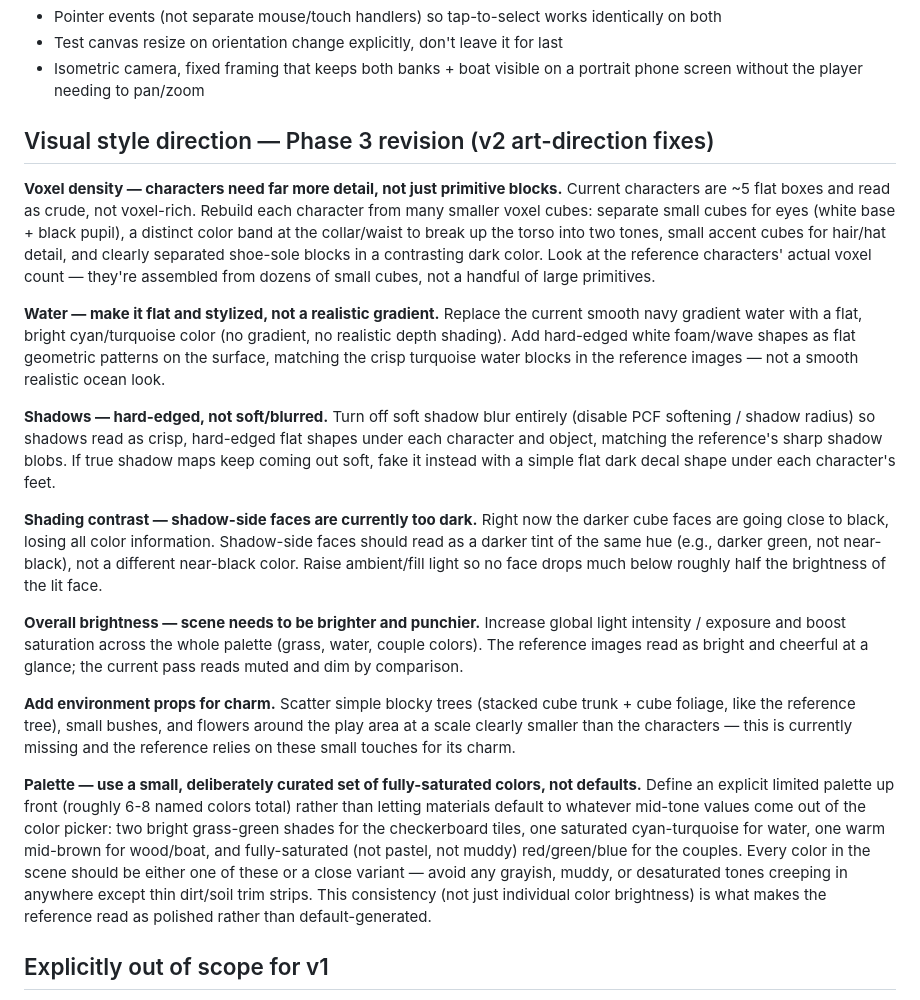
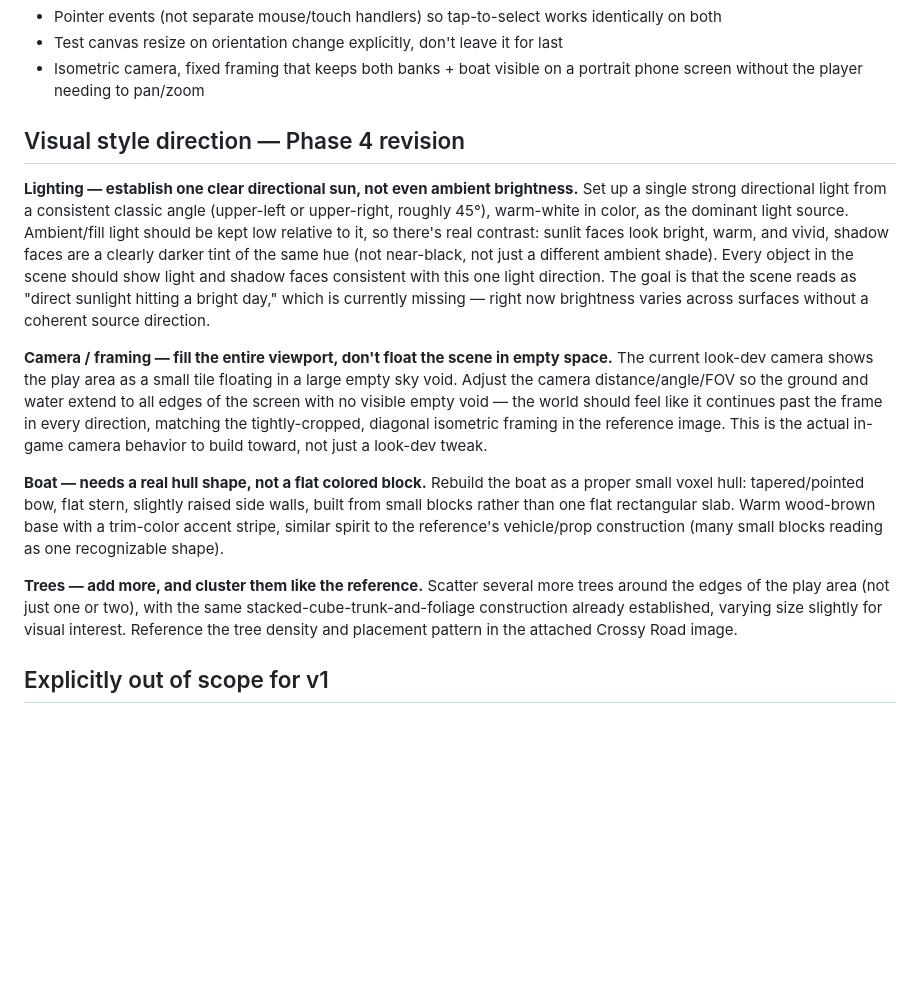
Before and after one commit to BhinTatta/stop-the-cheater, a Markdown page: SPEC.md, the part around the change. Rendered like a GitHub page; blank space fills up the shorter version.

Commit message:
Revise art-direction spec to Phase 4 (lighting/camera/boat/trees)
Documents the four remaining gaps from the v2 look-dev pass: a single
coherent directional sun instead of evenly-spread ambient brightness, a
camera framing that fills the viewport edge-to-edge instead of floating
the diorama in empty sky, a proper tapered-hull boat instead of a flat
slab, and denser/clustered tree placement matching the reference.

Co-Authored-By: Claude Sonnet 5 <noreply@anthropic.com>
Claude-Session: https://claude.ai/code/session_01WtUgqTKWVkveGXxy279Jn7

```diff
--- a/SPEC.md
+++ b/SPEC.md
@@ -57,28 +57,19 @@ Sequence: tap person (select) → tap boat seat (load, person hops in) → repea
 - Test canvas resize on orientation change explicitly, don't leave it for last
 - Isometric camera, fixed framing that keeps both banks + boat visible on a portrait phone screen without the player needing to pan/zoom
 
-## Visual style direction — Phase 3 revision (v2 art-direction fixes)
+## Visual style direction — Phase 4 revision
 
-**Voxel density — characters need far more detail, not just primitive blocks.**
-Current characters are ~5 flat boxes and read as crude, not voxel-rich. Rebuild each character from many smaller voxel cubes: separate small cubes for eyes (white base + black pupil), a distinct color band at the collar/waist to break up the torso into two tones, small accent cubes for hair/hat detail, and clearly separated shoe-sole blocks in a contrasting dark color. Look at the reference characters' actual voxel count — they're assembled from dozens of small cubes, not a handful of large primitives.
+**Lighting — establish one clear directional sun, not even ambient brightness.**
+Set up a single strong directional light from a consistent classic angle (upper-left or upper-right, roughly 45°), warm-white in color, as the dominant light source. Ambient/fill light should be kept low relative to it, so there's real contrast: sunlit faces look bright, warm, and vivid, shadow faces are a clearly darker tint of the same hue (not near-black, not just a different ambient shade). Every object in the scene should show light and shadow faces consistent with this one light direction. The goal is that the scene reads as "direct sunlight hitting a bright day," which is currently missing — right now brightness varies across surfaces without a coherent source direction.
 
-**Water — make it flat and stylized, not a realistic gradient.**
-Replace the current smooth navy gradient water with a flat, bright cyan/turquoise color (no gradient, no realistic depth shading). Add hard-edged white foam/wave shapes as flat geometric patterns on the surface, matching the crisp turquoise water blocks in the reference images — not a smooth realistic ocean look.
+**Camera / framing — fill the entire viewport, don't float the scene in empty space.**
+The current look-dev camera shows the play area as a small tile floating in a large empty sky void. Adjust the camera distance/angle/FOV so the ground and water extend to all edges of the screen with no visible empty void — the world should feel like it continues past the frame in every direction, matching the tightly-cropped, diagonal isometric framing in the reference image. This is the actual in-game camera behavior to build toward, not just a look-dev tweak.
 
-**Shadows — hard-edged, not soft/blurred.**
-Turn off soft shadow blur entirely (disable PCF softening / shadow radius) so shadows read as crisp, hard-edged flat shapes under each character and object, matching the reference's sharp shadow blobs. If true shadow maps keep coming out soft, fake it instead with a simple flat dark decal shape under each character's feet.
+**Boat — needs a real hull shape, not a flat colored block.**
+Rebuild the boat as a proper small voxel hull: tapered/pointed bow, flat stern, slightly raised side walls, built from small blocks rather than one flat rectangular slab. Warm wood-brown base with a trim-color accent stripe, similar spirit to the reference's vehicle/prop construction (many small blocks reading as one recognizable shape).
 
-**Shading contrast — shadow-side faces are currently too dark.**
-Right now the darker cube faces are going close to black, losing all color information. Shadow-side faces should read as a darker tint of the same hue (e.g., darker green, not near-black), not a different near-black color. Raise ambient/fill light so no face drops much below roughly half the brightness of the lit face.
-
-**Overall brightness — scene needs to be brighter and punchier.**
-Increase global light intensity / exposure and boost saturation across the whole palette (grass, water, couple colors). The reference images read as bright and cheerful at a glance; the current pass reads muted and dim by comparison.
-
-**Add environment props for charm.**
-Scatter simple blocky trees (stacked cube trunk + cube foliage, like the reference tree), small bushes, and flowers around the play area at a scale clearly smaller than the characters — this is currently missing and the reference relies on these small touches for its charm.
-
-**Palette — use a small, deliberately curated set of fully-saturated colors, not defaults.**
-Define an explicit limited palette up front (roughly 6-8 named colors total) rather than letting materials default to whatever mid-tone values come out of the color picker: two bright grass-green shades for the checkerboard tiles, one saturated cyan-turquoise for water, one warm mid-brown for wood/boat, and fully-saturated (not pastel, not muddy) red/green/blue for the couples. Every color in the scene should be either one of these or a close variant — avoid any grayish, muddy, or desaturated tones creeping in anywhere except thin dirt/soil trim strips. This consistency (not just individual color brightness) is what makes the reference read as polished rather than default-generated.
+**Trees — add more, and cluster them like the reference.**
+Scatter several more trees around the edges of the play area (not just one or two), with the same stacked-cube-trunk-and-foliage construction already established, varying size slightly for visual interest. Reference the tree density and placement pattern in the attached Crossy Road image.
 
 ## Explicitly out of scope for v1
 - Accounts, auth, social login
```
